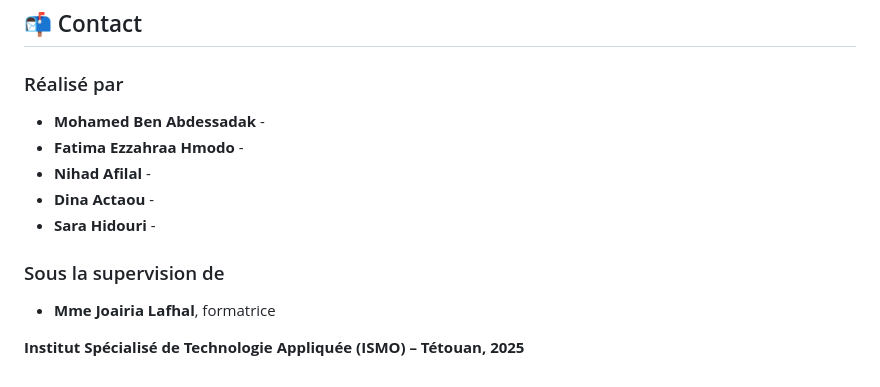
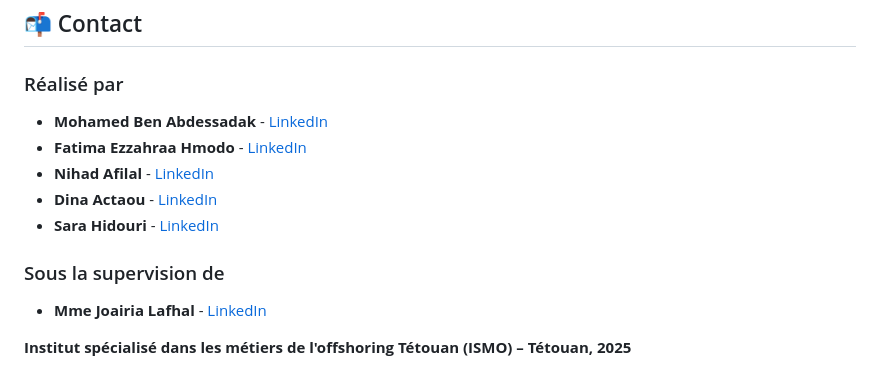
Before and after one commit to med6ba/ISMOShare, a Markdown page: README.md, the part around the change. Rendered like a GitHub page.

```diff
--- a/README.md
+++ b/README.md
@@ -157,14 +157,14 @@ Ce projet est sous licence MIT. Voir le fichier [LICENSE](LICENSE) pour plus d'i
 
 ### Réalisé par
 
-- **Mohamed Ben Abdessadak** - <a href="#"></a>
-- **Fatima Ezzahraa Hmodo** - <a href="#"></a>
-- **Nihad Afilal** - <a href="#"></a>
-- **Dina Actaou** - <a href="#"></a>
-- **Sara Hidouri** - <a href="#"></a>
+- **Mohamed Ben Abdessadak** - <a href="#">LinkedIn</a>
+- **Fatima Ezzahraa Hmodo** - <a href="#">LinkedIn</a>
+- **Nihad Afilal** - <a href="#">LinkedIn</a>
+- **Dina Actaou** - <a href="#">LinkedIn</a>
+- **Sara Hidouri** - <a href="#">LinkedIn</a>
 
 ### Sous la supervision de
 
-- **Mme Joairia Lafhal**, formatrice
+- **Mme Joairia Lafhal** - <a href="#">LinkedIn</a>
 
-**Institut Spécialisé de Technologie Appliquée (ISMO) – Tétouan, 2025**
+**Institut spécialisé dans les métiers de l'offshoring Tétouan (ISMO) – Tétouan, 2025**
```
